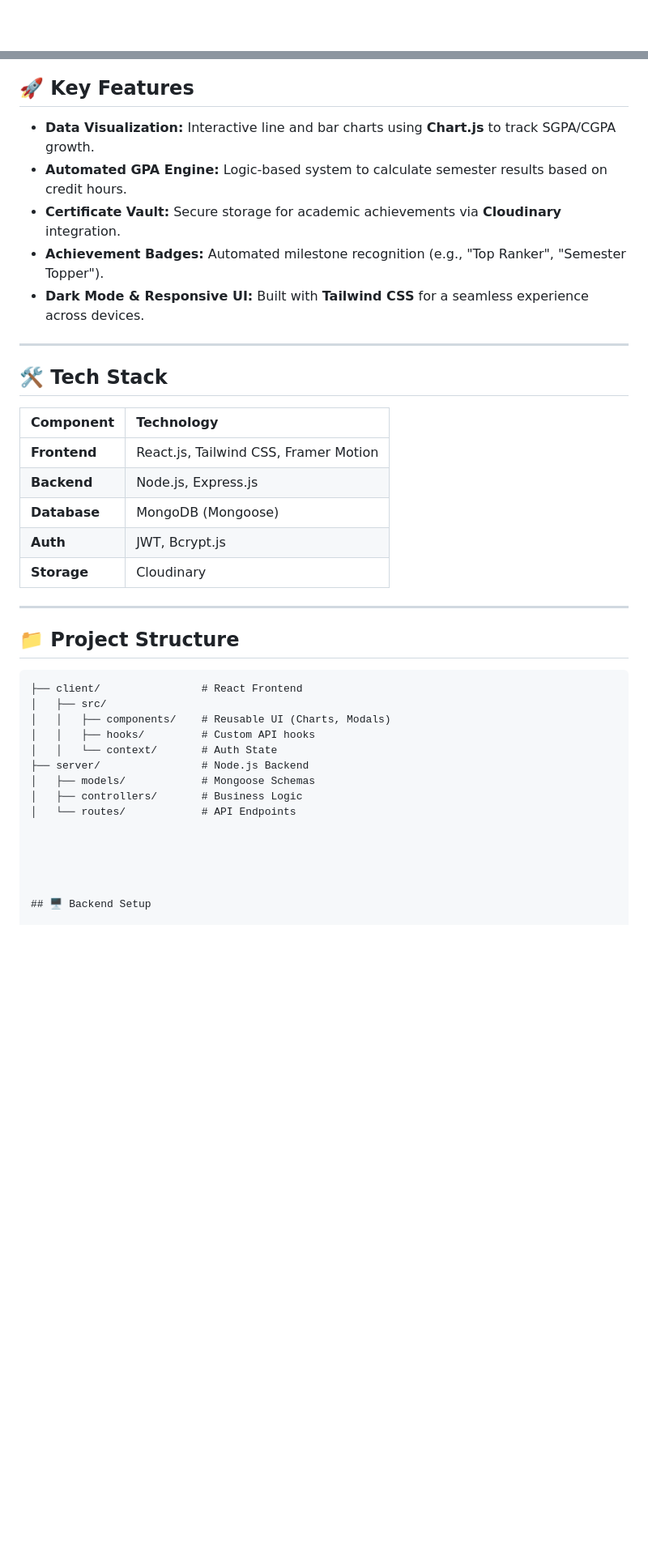
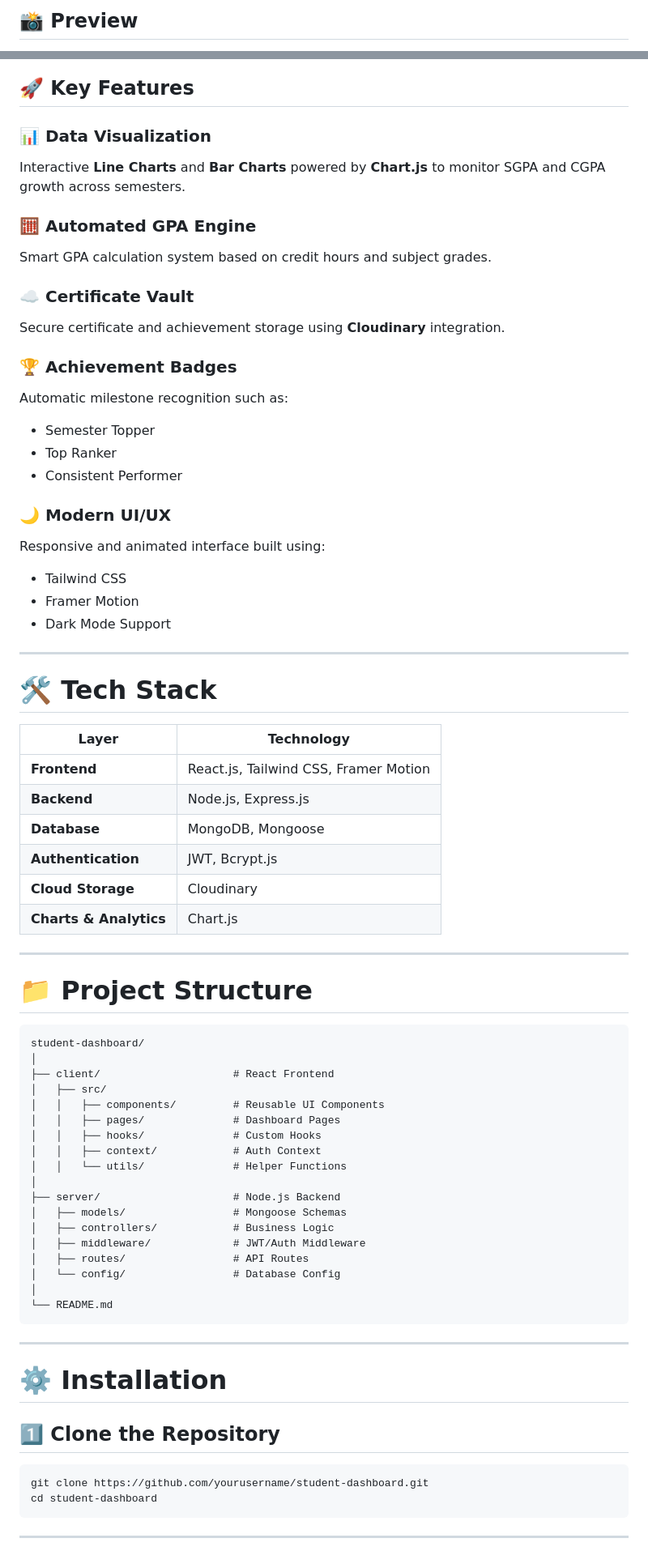
Before and after one commit to paramjeetkaur122005-tech/Student-Achievement-Dashboard, a Markdown page: README.md, 2 parts joined by grey strips. Shown at 81% size. Rendered like a GitHub page; blank space fills up the shorter version.

````diff
--- a/README.md
+++ b/README.md
@@ -8,2 +6,3 @@ A high-performance **MERN Stack** application designed for students to track aca
 
+## 📸 Preview
 
@@ -10,42 +16,75 @@ A high-performance **MERN Stack** application designed for students to track aca
 
 ## 🚀 Key Features
 
-*   **Data Visualization:** Interactive line and bar charts using **Chart.js** to track SGPA/CGPA growth.
-*   **Automated GPA Engine:** Logic-based system to calculate semester results based on credit hours.
-*   **Certificate Vault:** Secure storage for academic achievements via **Cloudinary** integration.
-*   **Achievement Badges:** Automated milestone recognition (e.g., "Top Ranker", "Semester Topper").
-*   **Dark Mode & Responsive UI:** Built with **Tailwind CSS** for a seamless experience across devices.
+### 📊 Data Visualization
+Interactive **Line Charts** and **Bar Charts** powered by **Chart.js** to monitor SGPA and CGPA growth across semesters.
+
+### 🧮 Automated GPA Engine
+Smart GPA calculation system based on credit hours and subject grades.
+
+### ☁️ Certificate Vault
+Secure certificate and achievement storage using **Cloudinary** integration.
+
+### 🏆 Achievement Badges
+Automatic milestone recognition such as:
+- Semester Topper
+- Top Ranker
+- Consistent Performer
+
+### 🌙 Modern UI/UX
+Responsive and animated interface built using:
+- Tailwind CSS
+- Framer Motion
+- Dark Mode Support
 
 ---
 
-## 🛠️ Tech Stack
+# 🛠️ Tech Stack
 
-| Component | Technology |
-| :--- | :--- |
+| Layer | Technology |
+|-------|------------|
 | **Frontend** | React.js, Tailwind CSS, Framer Motion |
 | **Backend** | Node.js, Express.js |
-| **Database** | MongoDB (Mongoose) |
-| **Auth** | JWT, Bcrypt.js |
-| **Storage** | Cloudinary |
+| **Database** | MongoDB, Mongoose |
+| **Authentication** | JWT, Bcrypt.js |
+| **Cloud Storage** | Cloudinary |
+| **Charts & Analytics** | Chart.js |
 
 ---
 
-## 📁 Project Structure
+# 📁 Project Structure
 
 ```text
-├── client/                # React Frontend
+student-dashboard/
+│
+├── client/                     # React Frontend
 │   ├── src/
-│   │   ├── components/    # Reusable UI (Charts, Modals)
-│   │   ├── hooks/         # Custom API hooks
-│   │   └── context/       # Auth State
-├── server/                # Node.js Backend
-│   ├── models/            # Mongoose Schemas
-│   ├── controllers/       # Business Logic
-│   └── routes/            # API Endpoints
+│   │   ├── components/         # Reusable UI Components
+│   │   ├── pages/              # Dashboard Pages
+│   │   ├── hooks/              # Custom Hooks
+│   │   ├── context/            # Auth Context
+│   │   └── utils/              # Helper Functions
+│
+├── server/                     # Node.js Backend
+│   ├── models/                 # Mongoose Schemas
+│   ├── controllers/            # Business Logic
+│   ├── middleware/             # JWT/Auth Middleware
+│   ├── routes/                 # API Routes
+│   └── config/                 # Database Config
+│
+└── README.md
+```
 
+---
 
+# ⚙️ Installation
 
+## 1️⃣ Clone the Repository
 
+```bash
+git clone https://github.com/yourusername/student-dashboard.git
+cd student-dashboard
+```
 
-## 🖥️ Backend Setup
+---
 
````
Also changed, not shown: other parts of README.md (+35 -43 lines).
